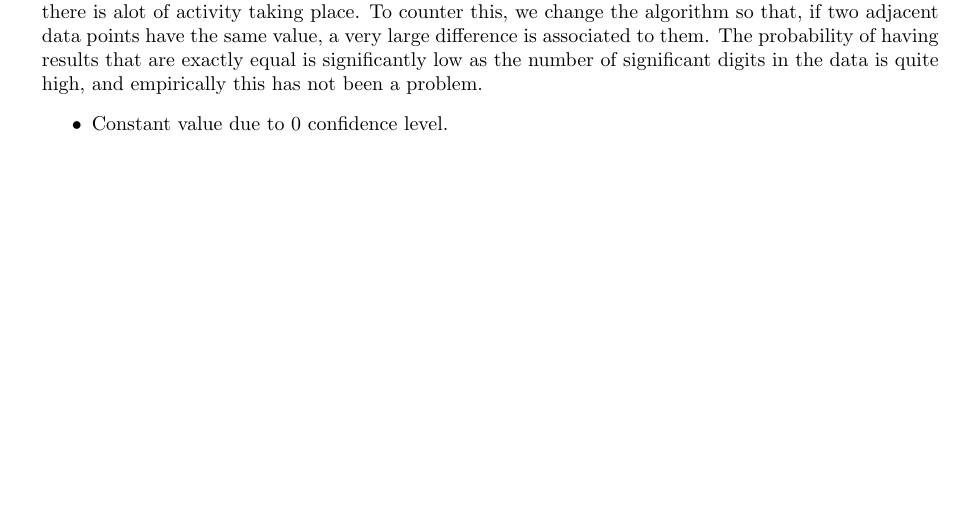
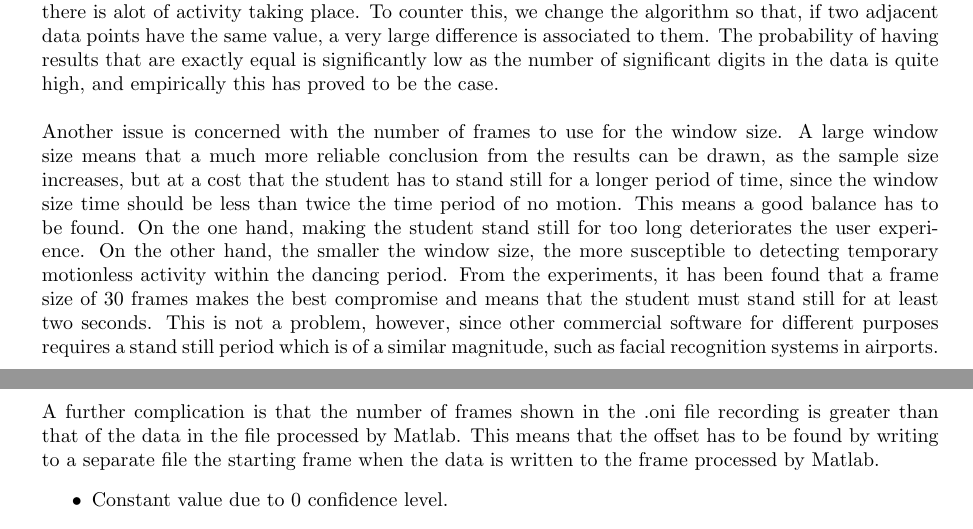
Before and after one commit to Marman1337/KinectProject, a LaTeX document (Report/KinectReport.tex): part of page 9 of 10 before the commit and two parts of pages 9 and 10 of 10 after it, the two joined at a grey line, cut so that both start at the same text, the shorter picture padded with empty space. Compiled offline with pdfLaTeX.

Commit message:
Add to MAC

```diff
--- a/Report/KinectReport.tex
+++ b/Report/KinectReport.tex
@@ -323,7 +323,11 @@ In this test the subject walks in front of the camera moving their limbs until t
 
 \subsubsection{Obstacles Encountered}
 \noindent
-Various problems have arisen during the tests. The first problem is associated with the data itself. The data comes in a 4-tuple for each joint, representing the (x, y, z) coordinates and the fourth value is the confidence level. This is a basic measure for how reliable the reading is of a particular point. When the confidence level is equal to zero, the coordinates of the previous data point is used. This presents a problem for our initial algorithm however, because it works with differences between frames, and so if the confidence value is equal to zero, which happens often enough, the difference is also zero even when there is alot of activity taking place. To counter this, we change the algorithm so that, if two adjacent data points have the same value, a very large difference is associated to them. The probability of having results that are exactly equal is significantly low as the number of significant digits in the data is quite high, and empirically this has not been a problem.
+Various problems have arisen during the tests. The first problem is associated with the data itself. The data comes in a 4-tuple for each joint, representing the (x, y, z) coordinates and the fourth value is the confidence level. This is a basic measure for how reliable the reading is of a particular point. When the confidence level is equal to zero, the coordinates of the previous data point is used. This presents a problem for our initial algorithm however, because it works with differences between frames, and so if the confidence value is equal to zero, which happens often enough, the difference is also zero even when there is alot of activity taking place. To counter this, we change the algorithm so that, if two adjacent data points have the same value, a very large difference is associated to them. The probability of having results that are exactly equal is significantly low as the number of significant digits in the data is quite high, and empirically this has proved to be the case.\\\\
+\noindent
+Another issue is concerned with the number of frames to use for the window size. A large window size means that a much more reliable conclusion from the results can be drawn, as the sample size increases, but at a cost that the student has to stand still for a longer period of time, since the window size time should be less than twice the time period of no motion. This means a good balance has to be found. On the one hand, making the student stand still for too long deteriorates the user experience. On the other hand, the smaller the window size, the more susceptible to detecting temporary motionless activity within the dancing period. From the experiments, it has been found that a frame size of 30 frames makes the best compromise and means that the student must stand still for at least two seconds. This is not a problem, however, since other commercial software for different purposes requires a stand still period which is of a similar magnitude, such as facial recognition systems in airports. \\\\
+\noindent
+A further complication is that the number of frames shown in the .oni file recording is greater than that of the data in the file processed by Matlab. This means that the offset has to be found by writing to a separate file the starting frame when the data is written to the frame processed by Matlab.
 \begin{itemize}
 \item{Constant value due to 0 confidence level.}
 \item{Number of frames to use for window $\rightarrow$ increase time to stand still.}
```
Also changed, not shown: Report/KinectReport.tex (4 more changed lines).
